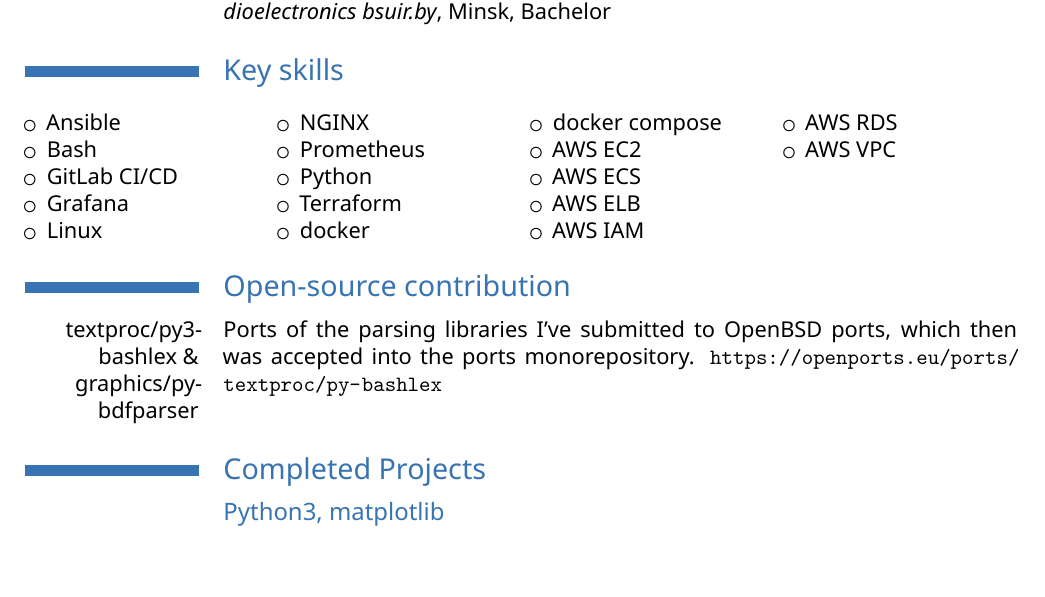
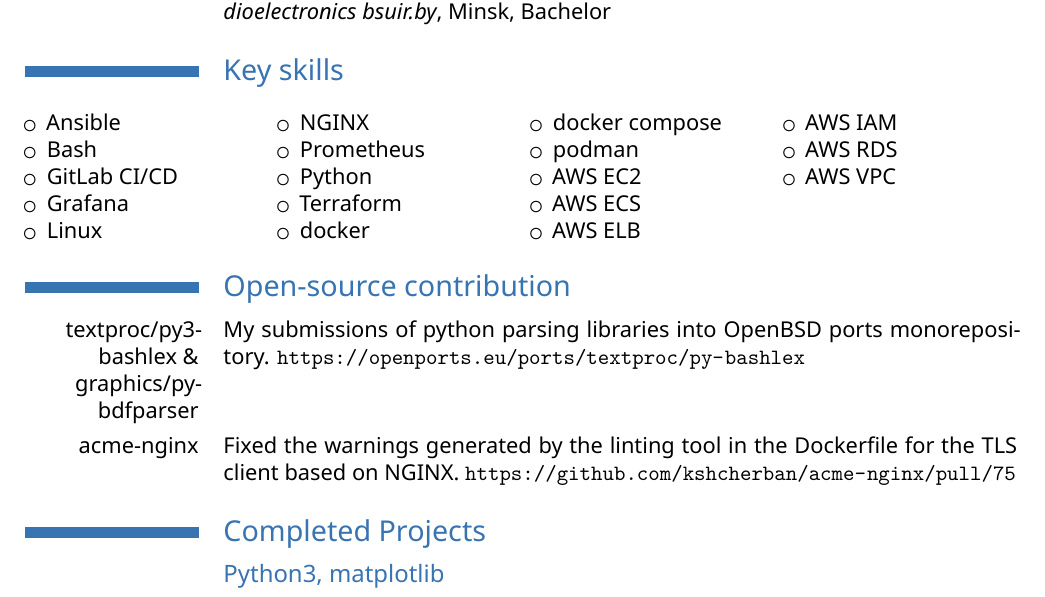
Before and after one commit to artsi0m/CV, a LaTeX CV (Karakin-devops-en.tex): part of the page, cut so that both start at the same text. Compiled offline with XeLaTeX.

Commit message:
DevOps engineer: Open-source contribution: OBSD ports, acme-nginx

```diff
--- a/Karakin-devops-en.tex
+++ b/Karakin-devops-en.tex
@@ -51,6 +51,7 @@
   \item Terraform
   \item docker
   \item docker compose
+  \item podman
 
   \item AWS EC2
   \item AWS ECS
@@ -63,12 +64,16 @@
 
 \section{Open-source contribution}
 \cvitem{textproc/py3-bashlex \& graphics/py-bdfparser}{
-  Ports of the parsing libraries I've submitted to
-  OpenBSD ports, which then was accepted into the ports monorepository.
+  My submissions of python parsing libraries into OpenBSD ports
+  monorepository.
   \url{https://openports.eu/ports/textproc/py-bashlex}
 }
 
-
+\cvitem{acme-nginx}{
+  Fixed the warnings generated by the linting tool in the Dockerfile
+  for the TLS client based on NGINX.
+  \url{https://github.com/kshcherban/acme-nginx/pull/75}
+}
 \section{Completed Projects}
 \subsection{Python3, matplotlib}
 
```
